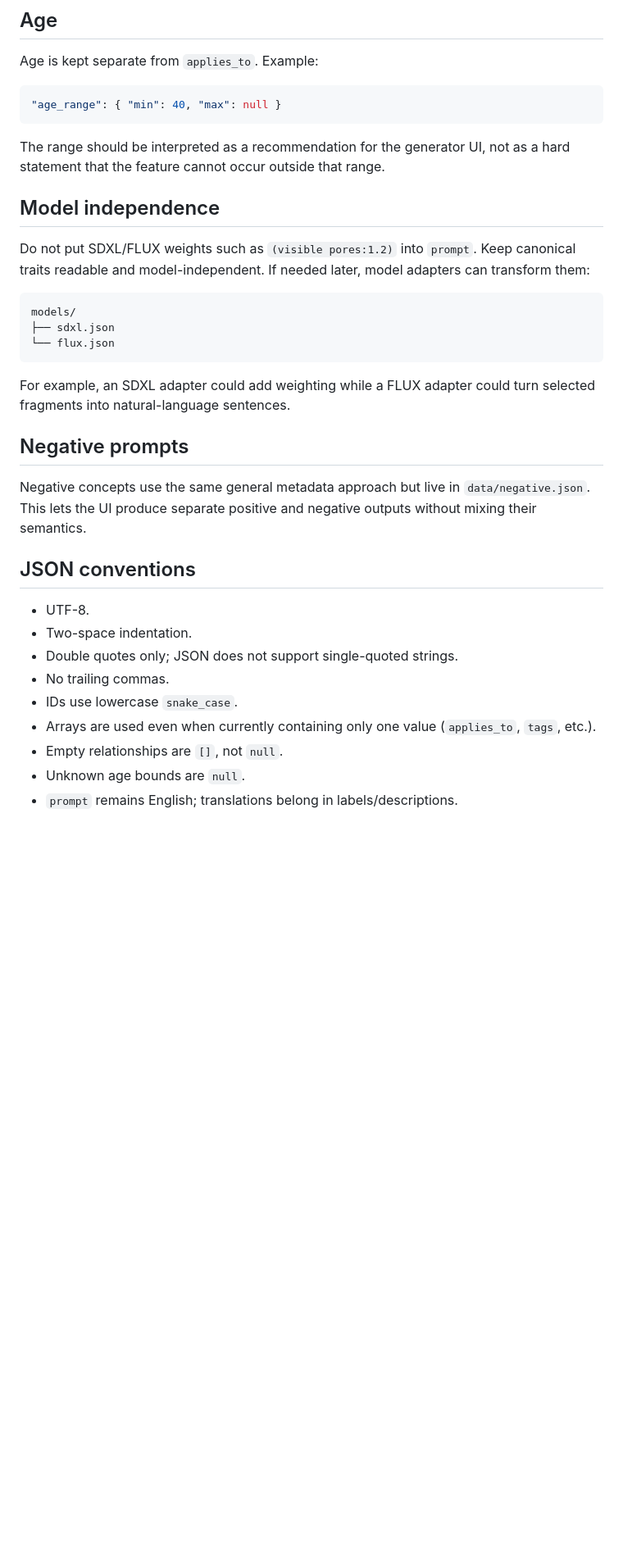
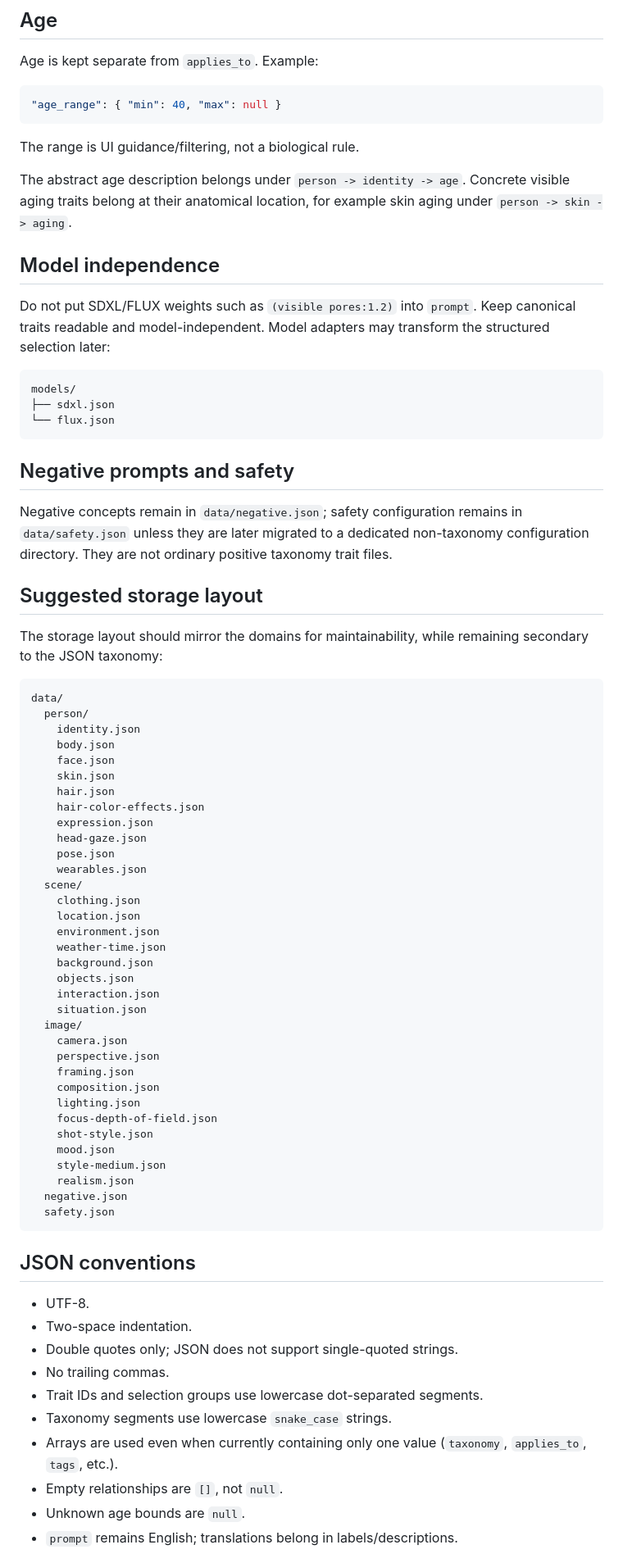
Before and after one commit to cbloecher/img-prompt-gen, a Markdown page: docs/data-model.md, the part around one of its changes. Shown at 82% size. Drawn GitHub-style; blank space fills up the shorter version.

````diff
--- a/docs/data-model.md
+++ b/docs/data-model.md
@@ -115,11 +261,13 @@ Age is kept separate from `applies_to`. Example:
 "age_range": { "min": 40, "max": null }
 ```
 
-The range should be interpreted as a recommendation for the generator UI, not as a hard statement that the feature cannot occur outside that range.
+The range is UI guidance/filtering, not a biological rule.
+
+The abstract age description belongs under `person -> identity -> age`. Concrete visible aging traits belong at their anatomical location, for example skin aging under `person -> skin -> aging`.
 
 ## Model independence
 
-Do not put SDXL/FLUX weights such as `(visible pores:1.2)` into `prompt`. Keep canonical traits readable and model-independent. If needed later, model adapters can transform them:
+Do not put SDXL/FLUX weights such as `(visible pores:1.2)` into `prompt`. Keep canonical traits readable and model-independent. Model adapters may transform the structured selection later:
 
 ```text
 models/
@@ -127,11 +275,50 @@ models/
 └── flux.json
 ```
 
-For example, an SDXL adapter could add weighting while a FLUX adapter could turn selected fragments into natural-language sentences.
+## Negative prompts and safety
 
-## Negative prompts
+Negative concepts remain in `data/negative.json`; safety configuration remains in `data/safety.json` unless they are later migrated to a dedicated non-taxonomy configuration directory. They are not ordinary positive taxonomy trait files.
 
-Negative concepts use the same general metadata approach but live in `data/negative.json`. This lets the UI produce separate positive and negative outputs without mixing their semantics.
+## Suggested storage layout
+
+The storage layout should mirror the domains for maintainability, while remaining secondary to the JSON taxonomy:
+
+```text
+data/
+  person/
+    identity.json
+    body.json
+    face.json
+    skin.json
+    hair.json
+    hair-color-effects.json
+    expression.json
+    head-gaze.json
+    pose.json
+    wearables.json
+  scene/
+    clothing.json
+    location.json
+    environment.json
+    weather-time.json
+    background.json
+    objects.json
+    interaction.json
+    situation.json
+  image/
+    camera.json
+    perspective.json
+    framing.json
+    composition.json
+    lighting.json
+    focus-depth-of-field.json
+    shot-style.json
+    mood.json
+    style-medium.json
+    realism.json
+  negative.json
+  safety.json
+```
 
 ## JSON conventions
 
@@ -139,8 +326,9 @@ Negative concepts use the same general metadata approach but live in `data/negat
 - Two-space indentation.
 - Double quotes only; JSON does not support single-quoted strings.
 - No trailing commas.
-- IDs use lowercase `snake_case`.
-- Arrays are used even when currently containing only one value (`applies_to`, `tags`, etc.).
+- Trait IDs and selection groups use lowercase dot-separated segments.
+- Taxonomy segments use lowercase `snake_case` strings.
+- Arrays are used even when currently containing only one value (`taxonomy`, `applies_to`, `tags`, etc.).
 - Empty relationships are `[]`, not `null`.
 - Unknown age bounds are `null`.
 - `prompt` remains English; translations belong in labels/descriptions.
````
Also changed, not shown: other parts of docs/data-model.md (+183 -37 lines).
